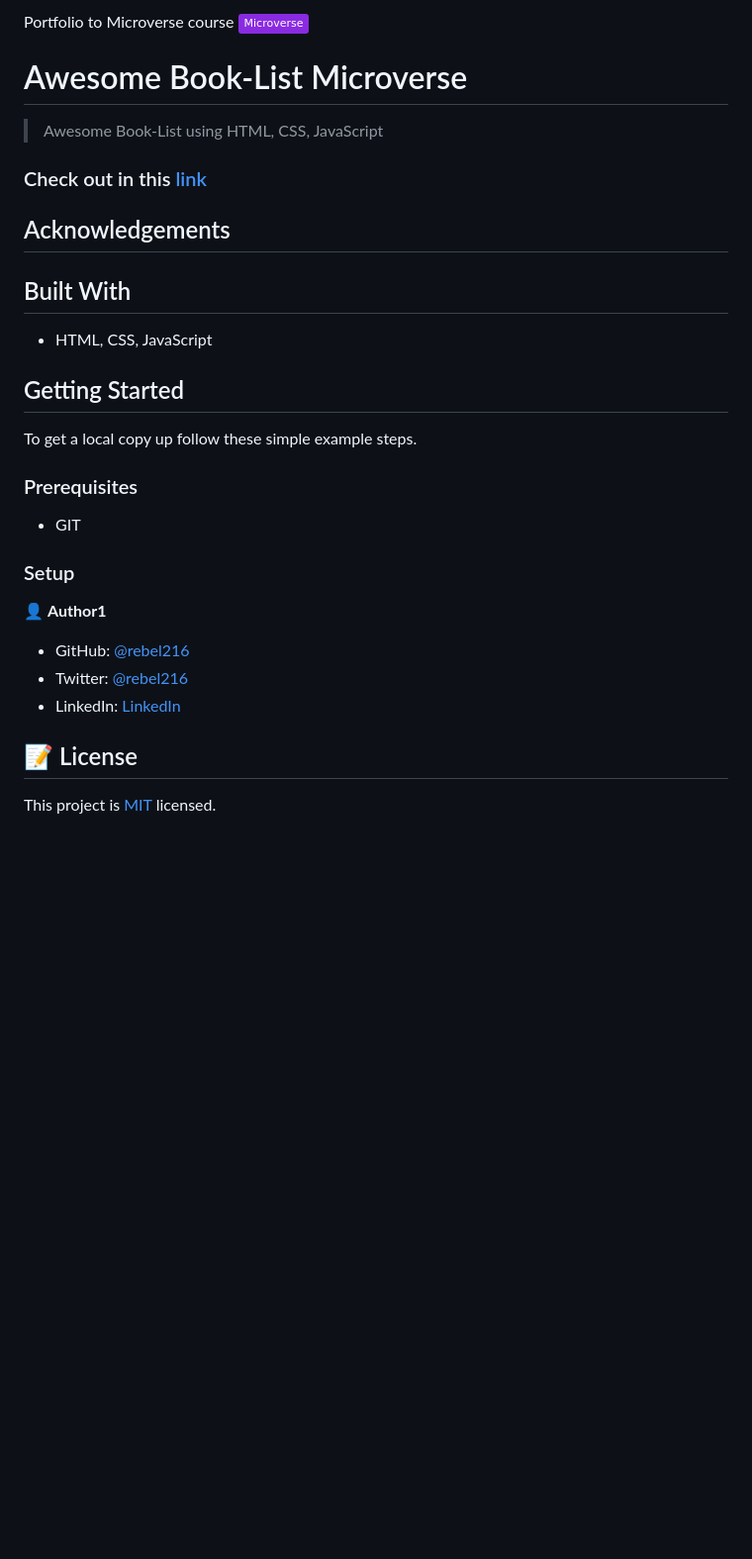
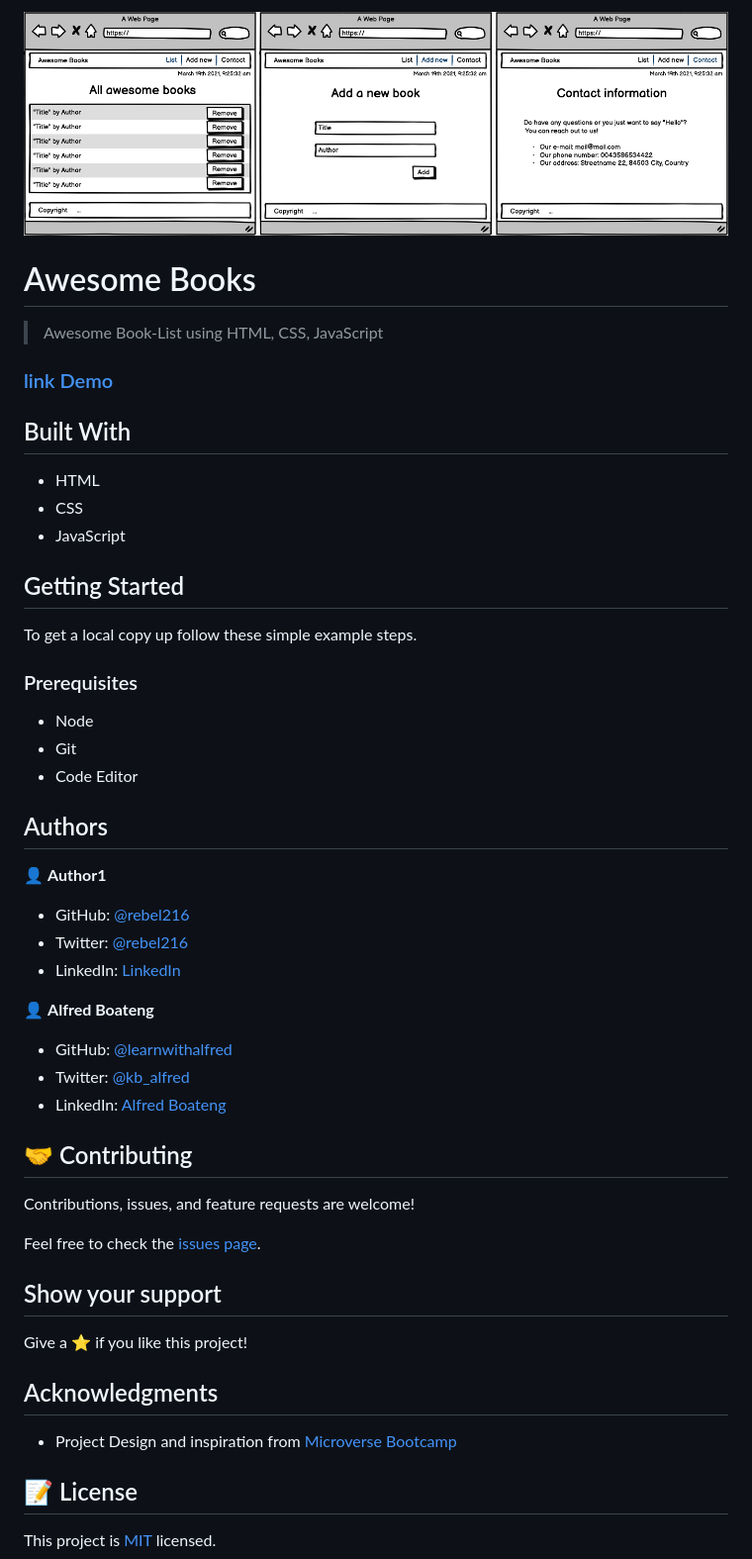
Before and after one commit to rebel216/Awesome-Books, a Markdown page: README.md, the part around the change. Shown: that part at 99% size. Drawn GitHub-style; pictures changed too: img/awesome_books_full_website.png (added); badges without logos; blank space fills up the shorter version.

Commit message:
Update README
- Add Second Author
- Licence
- Acknowledgments

```diff
--- a/README.md
+++ b/README.md
@@ -1,21 +1,16 @@
-Portfolio to Microverse course
-![](https://img.shields.io/badge/Microverse-blueviolet)
+![Awesome Books Project](img/awesome_books_full_website.png)
 
-# Awesome Book-List Microverse
+# Awesome Books
 
->Awesome Book-List using HTML, CSS, JavaScript
+> Awesome Book-List using HTML, CSS, JavaScript
 
-### Check out in this [link](https://rebel216.github.io/Awesome-Books/)
-
-
-
-## Acknowledgements
-
-
+### [link Demo](https://rebel216.github.io/Awesome-Books/)
 
 ## Built With
 
-- HTML, CSS, JavaScript
+- HTML
+- CSS
+- JavaScript
 
 ## Getting Started
 
@@ -23,11 +18,11 @@ To get a local copy up follow these simple example steps.
 
 ### Prerequisites
 
-- GIT
+- Node
+- Git
+- Code Editor
 
-### Setup
-
-
+## Authors
 
 👤 **Author1**
 
@@ -35,6 +30,26 @@ To get a local copy up follow these simple example steps.
 - Twitter: [@rebel216](https://twitter.com/rebel216)
 - LinkedIn: [LinkedIn](https://linkedin.com/in/rebel216)
 
+👤 **Alfred Boateng**
+
+- GitHub: [@learnwithalfred](https://github.com/learnwithalfred)
+- Twitter: [@kb_alfred](https://twitter.com/kb_alfred)
+- LinkedIn: [Alfred Boateng](https://www.linkedin.com/in/alfred-boateng-704670138/)
+
+## 🤝 Contributing
+
+Contributions, issues, and feature requests are welcome!
+
+Feel free to check the [issues page](../../issues/).
+
+## Show your support
+
+Give a ⭐️ if you like this project!
+
+## Acknowledgments
+
+- Project Design and inspiration from [Microverse Bootcamp](https://www.microverse.org)
+
 ## 📝 License
 
 This project is [MIT](./MIT.md) licensed.
```
